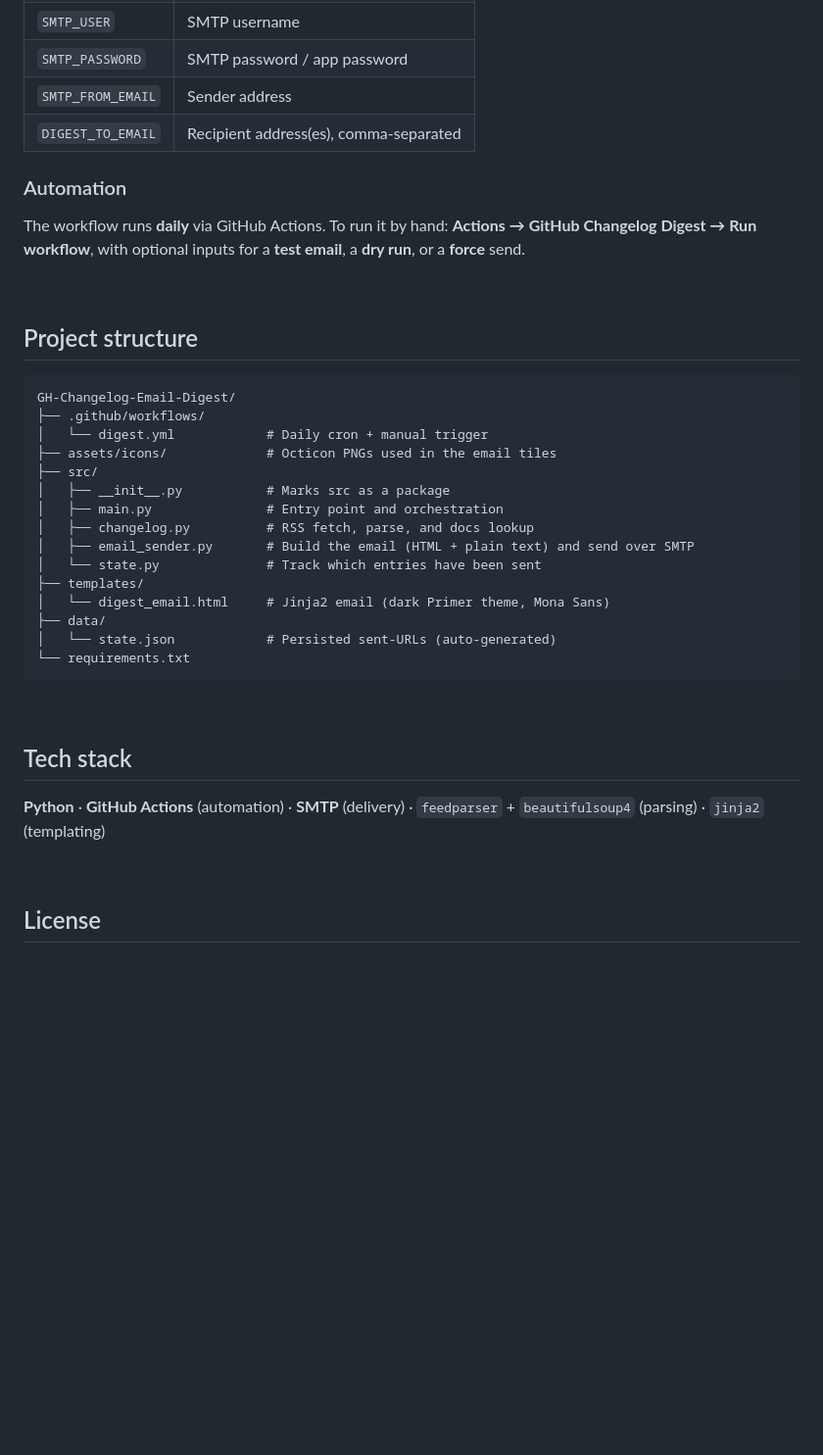
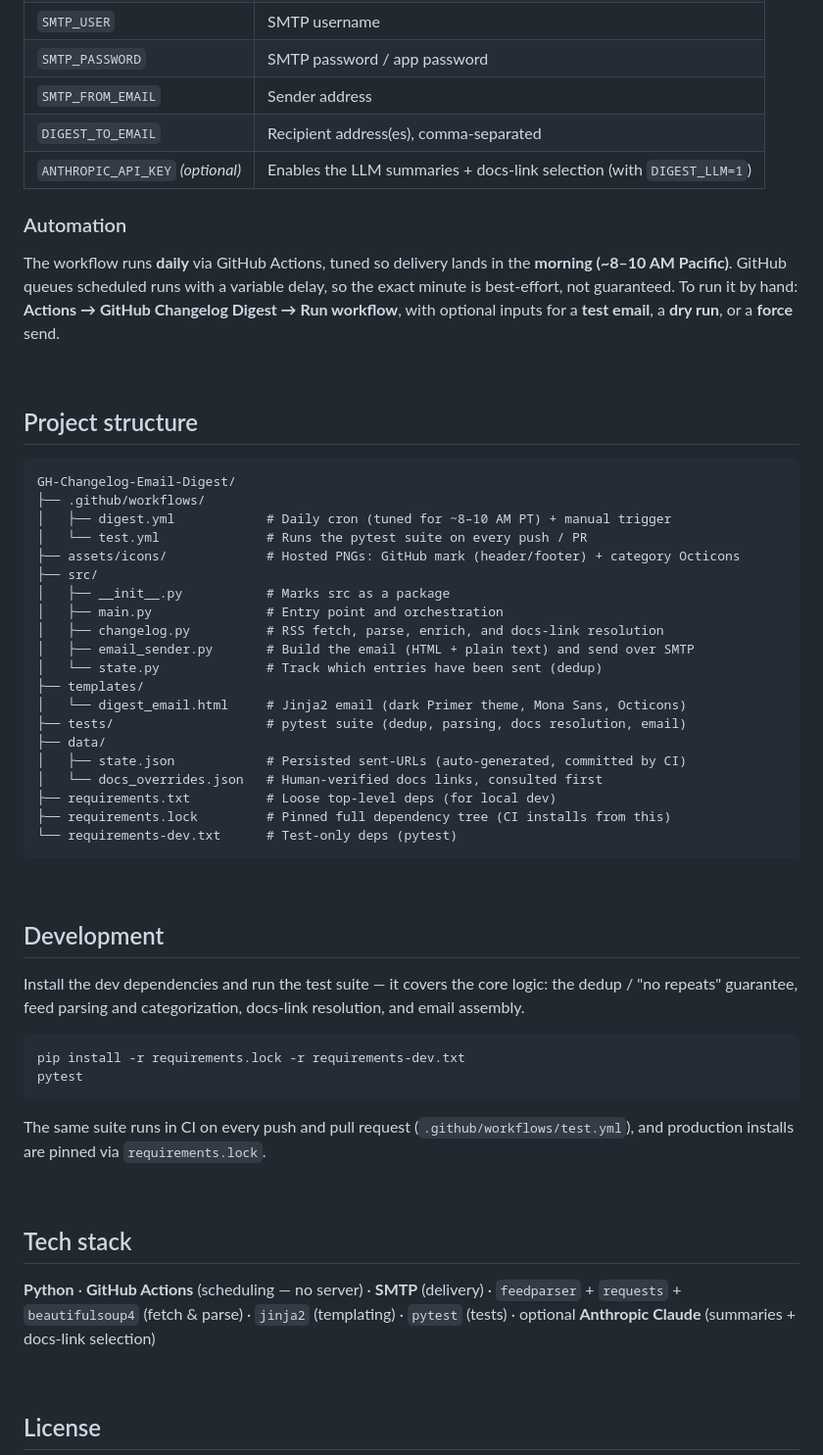
Before and after one commit to franktomasello/GH-Changelog-Email-Digest, a Markdown page: README.md, the part around one of its changes. Shown at 98% size. Drawn GitHub-style; blank space fills up the shorter version.

Commit message:
Sync README with the current codebase (#53)
Bring the README up to date with changes made since it was last revised:

- Project structure: add test.yml, tests/, requirements.lock, requirements-dev.txt,
  data/docs_overrides.json, and the expanded assets/icons (GitHub mark + colored
  category Octicons).
- Add a Development section (install dev deps, run pytest; note CI + the lock).
- Tech stack: add requests, pytest, and the optional Anthropic Claude integration.
- Features: docs links resolved in tiers (verified overrides -> optional LLM ->
  heuristics); add a "Tested" row; mention color-coded stat tiles.
- Secrets: document the optional ANTHROPIC_API_KEY.
- Automation: note the morning (~8-10 AM PT) delivery target and that GitHub's
  scheduled-run delay makes the exact minute best-effort.

Docs-only; the docs-lookup tiers and LLM sections were already current.

Co-authored-by: Claude Fable 5 <noreply@anthropic.com>

````diff
--- a/README.md
+++ b/README.md
@@ -174,10 +175,11 @@ Keeping recipients in the secret (rather than a tracked file) means addresses ne
 | `SMTP_PASSWORD` | SMTP password / app password |
 | `SMTP_FROM_EMAIL` | Sender address |
 | `DIGEST_TO_EMAIL` | Recipient address(es), comma-separated |
+| `ANTHROPIC_API_KEY` *(optional)* | Enables the LLM summaries + docs-link selection (with `DIGEST_LLM=1`) |
 
 ### Automation
 
-The workflow runs **daily** via GitHub Actions. To run it by hand: **Actions → GitHub Changelog Digest → Run workflow**, with optional inputs for a **test email**, a **dry run**, or a **force** send.
+The workflow runs **daily** via GitHub Actions, tuned so delivery lands in the **morning (~8–10 AM Pacific)**. GitHub queues scheduled runs with a variable delay, so the exact minute is best-effort, not guaranteed. To run it by hand: **Actions → GitHub Changelog Digest → Run workflow**, with optional inputs for a **test email**, a **dry run**, or a **force** send.
 
 <br />
 
@@ -186,26 +188,44 @@ The workflow runs **daily** via GitHub Actions. To run it by hand: **Actions →
 ```
 GH-Changelog-Email-Digest/
 ├── .github/workflows/
-│   └── digest.yml            # Daily cron + manual trigger
-├── assets/icons/             # Octicon PNGs used in the email tiles
+│   ├── digest.yml            # Daily cron (tuned for ~8–10 AM PT) + manual trigger
+│   └── test.yml              # Runs the pytest suite on every push / PR
+├── assets/icons/             # Hosted PNGs: GitHub mark (header/footer) + category Octicons
 ├── src/
 │   ├── __init__.py           # Marks src as a package
 │   ├── main.py               # Entry point and orchestration
-│   ├── changelog.py          # RSS fetch, parse, and docs lookup
+│   ├── changelog.py          # RSS fetch, parse, enrich, and docs-link resolution
 │   ├── email_sender.py       # Build the email (HTML + plain text) and send over SMTP
-│   └── state.py              # Track which entries have been sent
+│   └── state.py              # Track which entries have been sent (dedup)
 ├── templates/
-│   └── digest_email.html     # Jinja2 email (dark Primer theme, Mona Sans)
+│   └── digest_email.html     # Jinja2 email (dark Primer theme, Mona Sans, Octicons)
+├── tests/                    # pytest suite (dedup, parsing, docs resolution, email)
 ├── data/
-│   └── state.json            # Persisted sent-URLs (auto-generated)
-└── requirements.txt
+│   ├── state.json            # Persisted sent-URLs (auto-generated, committed by CI)
+│   └── docs_overrides.json   # Human-verified docs links, consulted first
+├── requirements.txt          # Loose top-level deps (for local dev)
+├── requirements.lock         # Pinned full dependency tree (CI installs from this)
+└── requirements-dev.txt      # Test-only deps (pytest)
 ```
+
+<br />
+
+## Development
+
+Install the dev dependencies and run the test suite — it covers the core logic: the dedup / "no repeats" guarantee, feed parsing and categorization, docs-link resolution, and email assembly.
+
+```bash
+pip install -r requirements.lock -r requirements-dev.txt
+pytest
+```
+
+The same suite runs in CI on every push and pull request (`.github/workflows/test.yml`), and production installs are pinned via `requirements.lock`.
 
 <br />
 
 ## Tech stack
 
-**Python** · **GitHub Actions** (automation) · **SMTP** (delivery) · `feedparser` + `beautifulsoup4` (parsing) · `jinja2` (templating)
+**Python** · **GitHub Actions** (scheduling — no server) · **SMTP** (delivery) · `feedparser` + `requests` + `beautifulsoup4` (fetch & parse) · `jinja2` (templating) · `pytest` (tests) · optional **Anthropic Claude** (summaries + docs-link selection)
 
 <br />
 
````
Also changed, not shown: other parts of README.md (+3 -2 lines).
